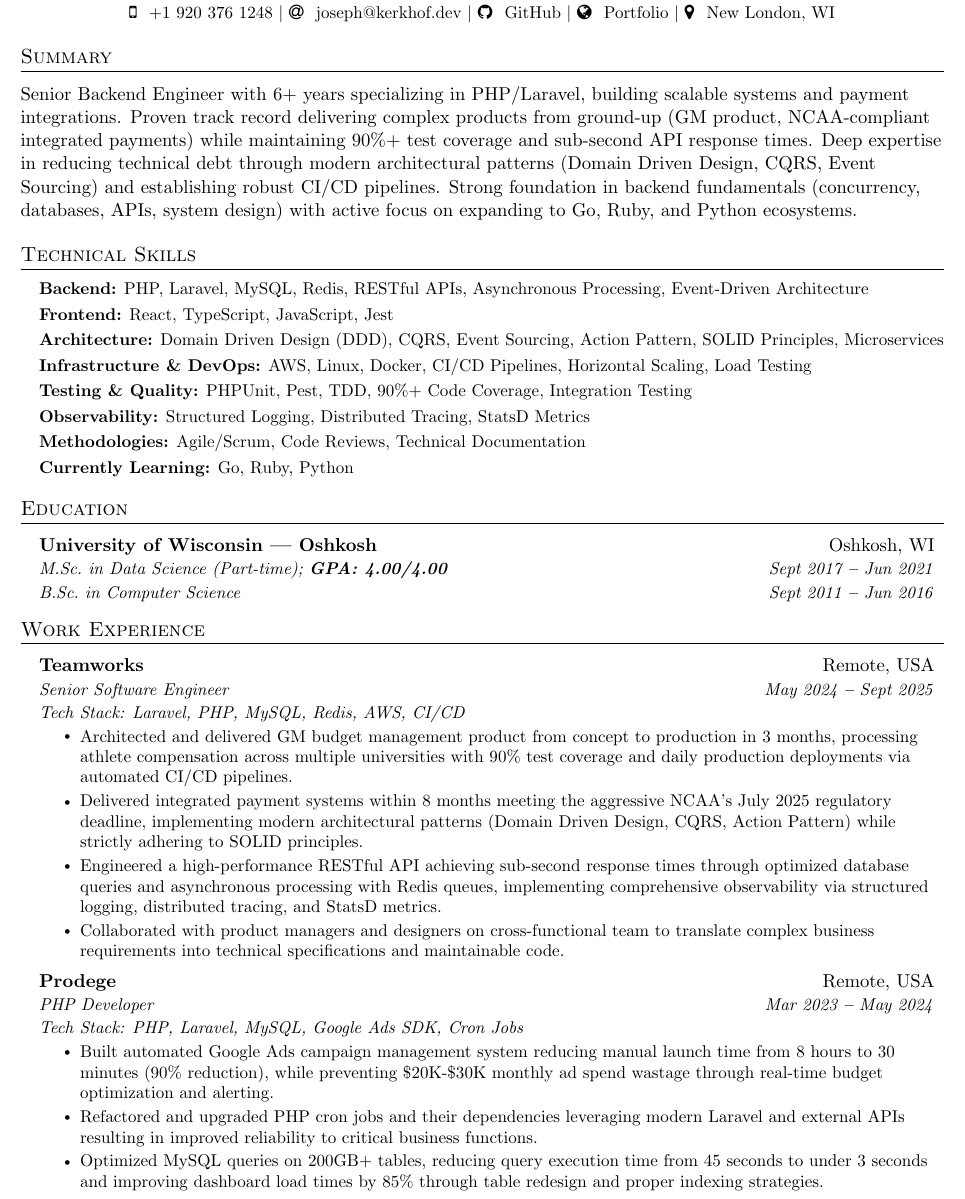
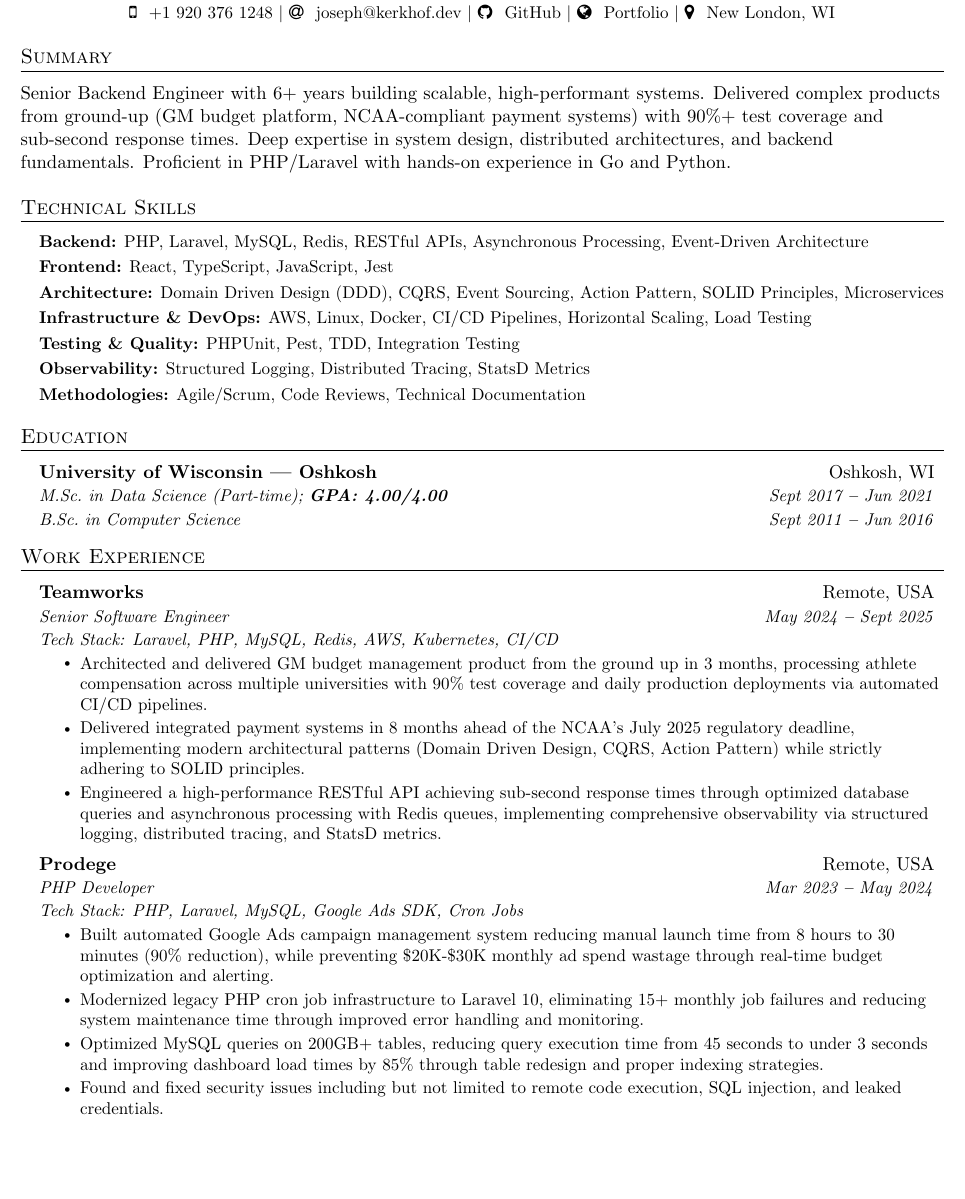
Before and after one commit to josephkerkhof/resume, a LaTeX document (Joseph_Kerkhof.tex): part of page 1 of 2, cut so that both start at the same text, the shorter picture padded with empty space. Compiled offline with pdfLaTeX.

Commit message:
resume: refine summary, update experience, and remove outdated project

```diff
--- a/Joseph_Kerkhof.tex
+++ b/Joseph_Kerkhof.tex
@@ -146,8 +146,10 @@
 
     \section{Summary}
     \vspace{3pt}
-    Senior Backend Engineer with 6+ years specializing in PHP/Laravel, building scalable systems and payment integrations. Proven track record delivering complex products from ground-up (GM product, NCAA-compliant integrated payments) while maintaining 90\%+ test coverage and sub-second API response times. Deep expertise in reducing technical debt through modern architectural patterns (Domain Driven Design, CQRS, Event Sourcing) and establishing robust CI/CD pipelines. Strong foundation in backend fundamentals (concurrency, databases, APIs, system design) with active focus on expanding to Go, Ruby, and Python ecosystems.
-
+    Senior Backend Engineer with 6+ years building scalable, high-performant systems.
+    Delivered complex products from ground-up (GM budget platform, NCAA-compliant payment systems) with 90\%+ test coverage and sub-second response times.
+    Deep expertise in system design, distributed architectures, and backend fundamentals.
+    Proficient in PHP/Laravel with hands-on experience in Go and Python.
 
 %----------- SKILLS -----------
 
@@ -164,13 +166,11 @@
 
         \textbf{Infrastructure \& DevOps:} {AWS, Linux, Docker, CI/CD Pipelines, Horizontal Scaling, Load Testing} \\ \vspace{3pt}
 
-        \textbf{Testing \& Quality:} {PHPUnit, Pest, TDD, 90\%+ Code Coverage, Integration Testing} \\ \vspace{3pt}
+        \textbf{Testing \& Quality:} {PHPUnit, Pest, TDD, Integration Testing} \\ \vspace{3pt}
 
         \textbf{Observability:} {Structured Logging, Distributed Tracing, StatsD Metrics} \\ \vspace{3pt}
 
         \textbf{Methodologies:} {Agile/Scrum, Code Reviews, Technical Documentation} \\ \vspace{3pt}
-
-        \textbf{Currently Learning:} {Go, Ruby, Python} \\ \vspace{3pt}
 
     % \textbf{Applications}{: X, X, X}
     }}
@@ -202,12 +202,11 @@
     \resumeSubheading%
     {Teamworks}{Remote, USA}
     {Senior Software Engineer}{May 2024 \textbf{--} Sept 2025}
-    {Tech Stack: Laravel, PHP, MySQL, Redis, AWS, CI/CD}
+    {Tech Stack: Laravel, PHP, MySQL, Redis, AWS, Kubernetes, CI/CD}
     \resumeItemListStart{}
-    \resumeItem{Architected and delivered GM budget management product from concept to production in 3 months, processing athlete compensation across multiple universities with 90\% test coverage and daily production deployments via automated CI/CD pipelines.}
-    \resumeItem{Delivered integrated payment systems within 8 months meeting the aggressive NCAA's July 2025 regulatory deadline, implementing modern architectural patterns (Domain Driven Design, CQRS, Action Pattern) while strictly adhering to SOLID principles.}
+    \resumeItem{Architected and delivered GM budget management product from the ground up in 3 months, processing athlete compensation across multiple universities with 90\% test coverage and daily production deployments via automated CI/CD pipelines.}
+    \resumeItem{Delivered integrated payment systems in 8 months ahead of the NCAA's July 2025 regulatory deadline, implementing modern architectural patterns (Domain Driven Design, CQRS, Action Pattern) while strictly adhering to SOLID principles.}
     \resumeItem{Engineered a high-performance RESTful API achieving sub-second response times through optimized database queries and asynchronous processing with Redis queues, implementing comprehensive observability via structured logging, distributed tracing, and StatsD metrics.}
-    \resumeItem{Collaborated with product managers and designers on cross-functional team to translate complex business requirements into technical specifications and maintainable code.}
     \resumeItemListEnd{}
 
     \resumeSubheading%
@@ -216,8 +215,9 @@
     {Tech Stack: PHP, Laravel, MySQL, Google Ads SDK, Cron Jobs}
     \resumeItemListStart{}
     \resumeItem{Built automated Google Ads campaign management system reducing manual launch time from 8 hours to 30 minutes (90\% reduction), while preventing \$20K-\$30K monthly ad spend wastage through real-time budget optimization and alerting.}
-    \resumeItem{Refactored and upgraded PHP cron jobs and their dependencies leveraging modern Laravel and external APIs resulting in improved reliability to critical business functions.}
+    \resumeItem{Modernized legacy PHP cron job infrastructure to Laravel 10, eliminating 15+ monthly job failures and reducing system maintenance time through improved error handling and monitoring.}
     \resumeItem{Optimized MySQL queries on 200GB+ tables, reducing query execution time from 45 seconds to under 3 seconds and improving dashboard load times by 85\% through table redesign and proper indexing strategies.}
+    \resumeItem{Found and fixed security issues including but not limited to remote code execution, SQL injection, and leaked credentials.}
     \resumeItemListEnd{}
 
     \resumeSubheading%
```
Also changed, not shown: Joseph_Kerkhof.pdf, Joseph_Kerkhof.tex (16 more changed lines).
